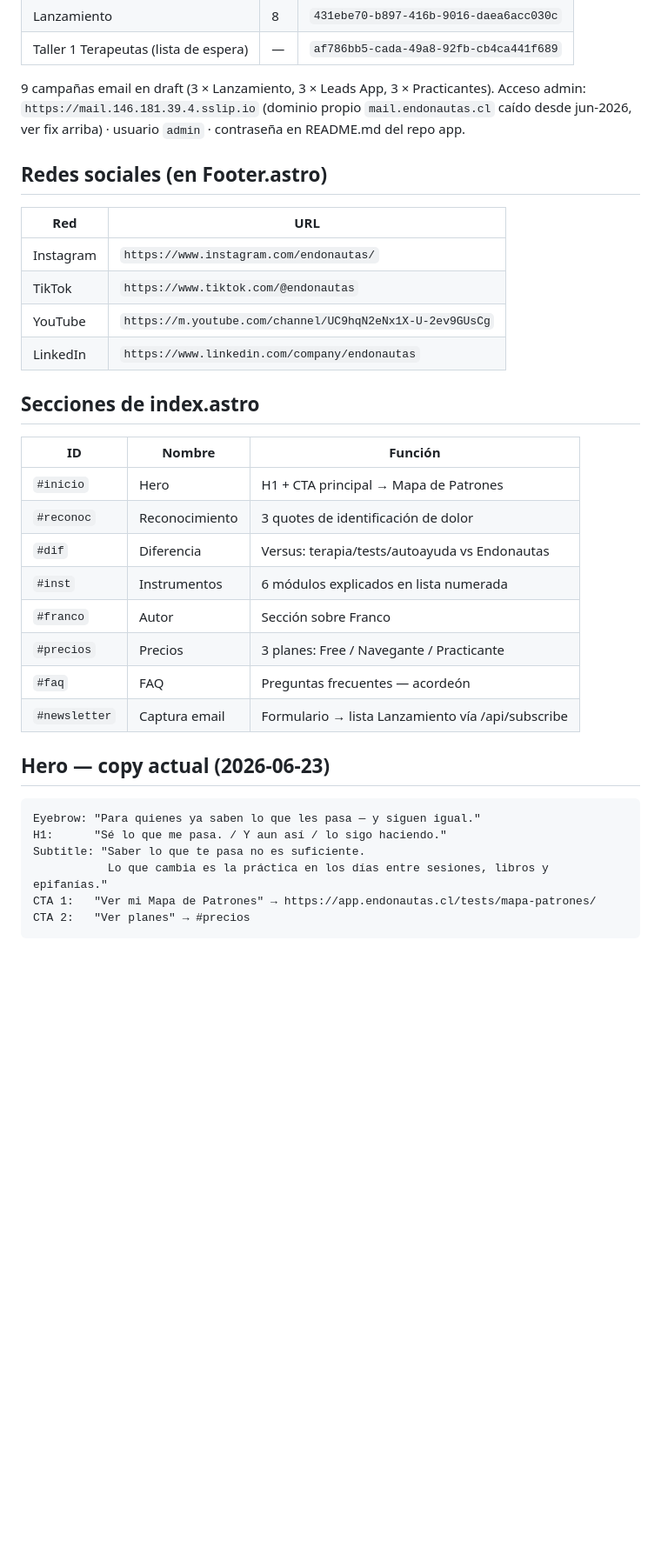
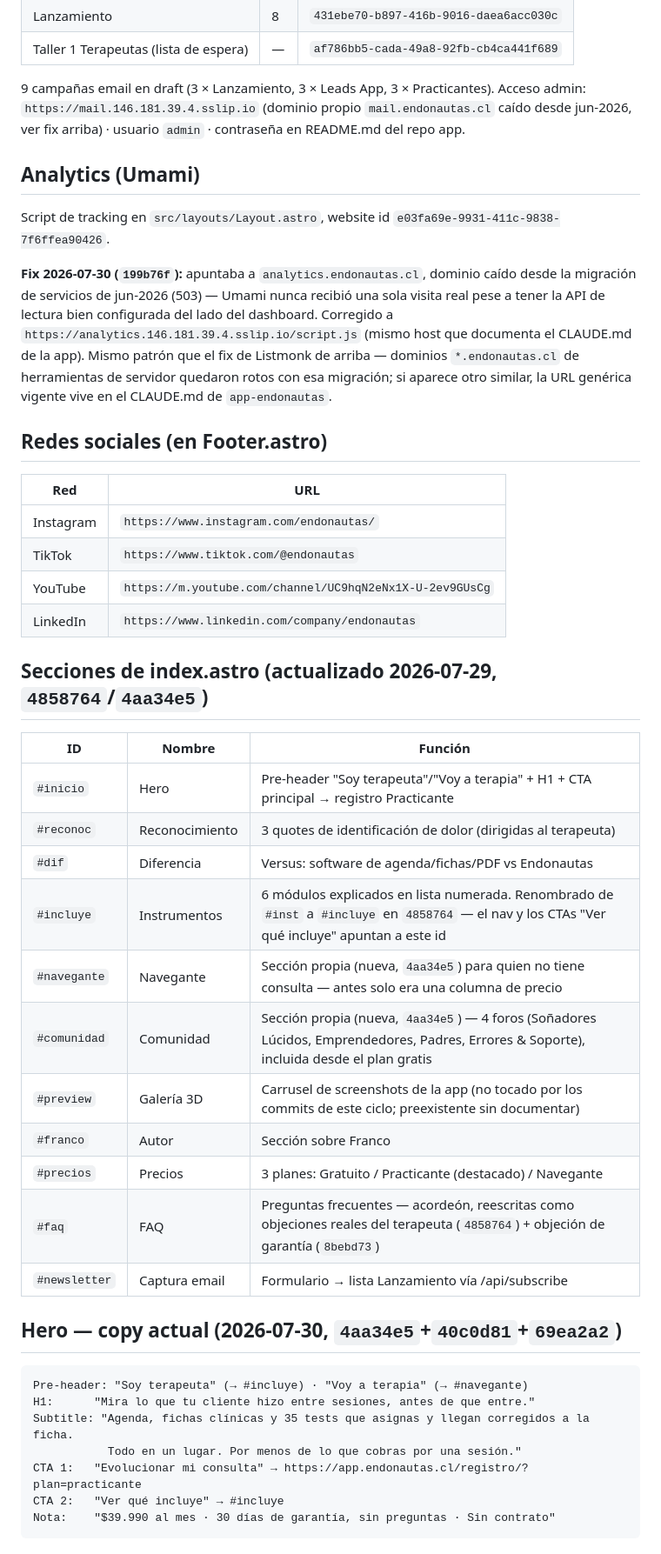
Before and after one commit to jeria88/astro-endonautas, a Markdown page: CLAUDE.md, the part around one of its changes. Shown at 87% size. Rendered like a GitHub page; blank space fills up the shorter version.

Commit message:
docs: sync automático — actualiza CLAUDE.md desde 4affd5f hasta 4497cd3
Co-Authored-By: Claude Sonnet 5 <noreply@anthropic.com>
Claude-Session: https://claude.ai/code/session_01VEPvruZjncT7sKTDUfYuCP

````diff
--- a/CLAUDE.md
+++ b/CLAUDE.md
@@ -118,6 +148,18 @@ el 2026-07-03 (`4affd5f`, ver nota arriba). No reinstalar sin revisar primero si
 9 campañas email en draft (3 × Lanzamiento, 3 × Leads App, 3 × Practicantes).
 Acceso admin: `https://mail.146.181.39.4.sslip.io` (dominio propio `mail.endonautas.cl` caído desde jun-2026, ver fix arriba) · usuario `admin` · contraseña en README.md del repo app.
 
+## Analytics (Umami)
+
+Script de tracking en `src/layouts/Layout.astro`, website id `e03fa69e-9931-411c-9838-7f6ffea90426`.
+
+**Fix 2026-07-30 (`199b76f`):** apuntaba a `analytics.endonautas.cl`, dominio caído desde la
+migración de servicios de jun-2026 (503) — Umami nunca recibió una sola visita real pese a tener
+la API de lectura bien configurada del lado del dashboard. Corregido a
+`https://analytics.146.181.39.4.sslip.io/script.js` (mismo host que documenta el CLAUDE.md de la
+app). Mismo patrón que el fix de Listmonk de arriba — dominios `*.endonautas.cl` de herramientas de
+servidor quedaron rotos con esa migración; si aparece otro similar, la URL genérica vigente vive en
+el CLAUDE.md de `app-endonautas`.
+
 ## Redes sociales (en Footer.astro)
 
 | Red | URL |
@@ -127,27 +169,31 @@ Acceso admin: `https://mail.146.181.39.4.sslip.io` (dominio propio `mail.endonau
 | YouTube | `https://m.youtube.com/channel/UC9hqN2eNx1X-U-2ev9GUsCg` |
 | LinkedIn | `https://www.linkedin.com/company/endonautas` |
 
-## Secciones de index.astro
+## Secciones de index.astro (actualizado 2026-07-29, `4858764`/`4aa34e5`)
 
 | ID | Nombre | Función |
 |----|--------|---------|
-| `#inicio` | Hero | H1 + CTA principal → Mapa de Patrones |
-| `#reconoc` | Reconocimiento | 3 quotes de identificación de dolor |
-| `#dif` | Diferencia | Versus: terapia/tests/autoayuda vs Endonautas |
-| `#inst` | Instrumentos | 6 módulos explicados en lista numerada |
+| `#inicio` | Hero | Pre-header "Soy terapeuta"/"Voy a terapia" + H1 + CTA principal → registro Practicante |
+| `#reconoc` | Reconocimiento | 3 quotes de identificación de dolor (dirigidas al terapeuta) |
+| `#dif` | Diferencia | Versus: software de agenda/fichas/PDF vs Endonautas |
+| `#incluye` | Instrumentos | 6 módulos explicados en lista numerada. Renombrado de `#inst` a `#incluye` en `4858764` — el nav y los CTAs "Ver qué incluye" apuntan a este id |
+| `#navegante` | Navegante | Sección propia (nueva, `4aa34e5`) para quien no tiene consulta — antes solo era una columna de precio |
+| `#comunidad` | Comunidad | Sección propia (nueva, `4aa34e5`) — 4 foros (Soñadores Lúcidos, Emprendedores, Padres, Errores & Soporte), incluida desde el plan gratis |
+| `#preview` | Galería 3D | Carrusel de screenshots de la app (no tocado por los commits de este ciclo; preexistente sin documentar) |
 | `#franco` | Autor | Sección sobre Franco |
-| `#precios` | Precios | 3 planes: Free / Navegante / Practicante |
-| `#faq` | FAQ | Preguntas frecuentes — acordeón |
+| `#precios` | Precios | 3 planes: Gratuito / Practicante (destacado) / Navegante |
+| `#faq` | FAQ | Preguntas frecuentes — acordeón, reescritas como objeciones reales del terapeuta (`4858764`) + objeción de garantía (`8bebd73`) |
 | `#newsletter` | Captura email | Formulario → lista Lanzamiento vía /api/subscribe |
 
-## Hero — copy actual (2026-06-23)
+## Hero — copy actual (2026-07-30, `4aa34e5`+`40c0d81`+`69ea2a2`)
 
 ```
-Eyebrow: "Para quienes ya saben lo que les pasa — y siguen igual."
-H1:      "Sé lo que me pasa. / Y aun así / lo sigo haciendo."
-Subtitle: "Saber lo que te pasa no es suficiente.
-           Lo que cambia es la práctica en los días entre sesiones, libros y epifanías."
-CTA 1:   "Ver mi Mapa de Patrones" → https://app.endonautas.cl/tests/mapa-patrones/
-CTA 2:   "Ver planes" → #precios
+Pre-header: "Soy terapeuta" (→ #incluye) · "Voy a terapia" (→ #navegante)
+H1:      "Mira lo que tu cliente hizo entre sesiones, antes de que entre."
+Subtitle: "Agenda, fichas clínicas y 35 tests que asignas y llegan corregidos a la ficha.
+           Todo en un lugar. Por menos de lo que cobras por una sesión."
+CTA 1:   "Evolucionar mi consulta" → https://app.endonautas.cl/registro/?plan=practicante
+CTA 2:   "Ver qué incluye" → #incluye
+Nota:    "$39.990 al mes · 30 días de garantía, sin preguntas · Sin contrato"
 ```
 
````
Also changed, not shown: other parts of CLAUDE.md (+46 -7 lines).
